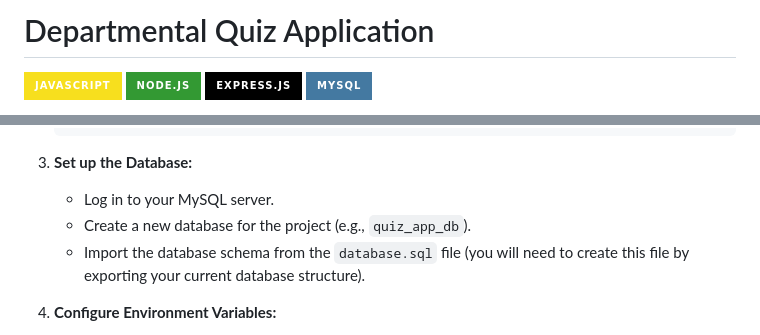
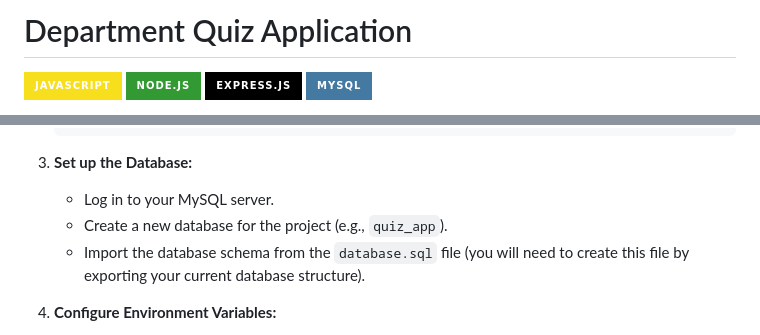
Before and after one commit to AmeyPandit36/DepartmentQuizApplication, a Markdown page: README.md, 2 parts joined by grey strips. Rendered like a GitHub page; badges without logos.

```diff
--- a/README.md
+++ b/README.md
@@ -1,4 +1,4 @@
-# Departmental Quiz Application
+# Department Quiz Application
 
 ![JavaScript](https://img.shields.io/badge/JavaScript-F7DF1E?style=for-the-badge&logo=javascript&logoColor=black)
 ![Node.js](https://img.shields.io/badge/Node.js-339933?style=for-the-badge&logo=nodedotjs&logoColor=white)
@@ -67,7 +67,7 @@ Follow these instructions to get a copy of the project up and running on your lo
 
 3.  **Set up the Database:**
     * Log in to your MySQL server.
-    * Create a new database for the project (e.g., `quiz_app_db`).
+    * Create a new database for the project (e.g., `quiz_app`).
     * Import the database schema from the `database.sql` file (you will need to create this file by exporting your current database structure).
 
 4.  **Configure Environment Variables:**
```
